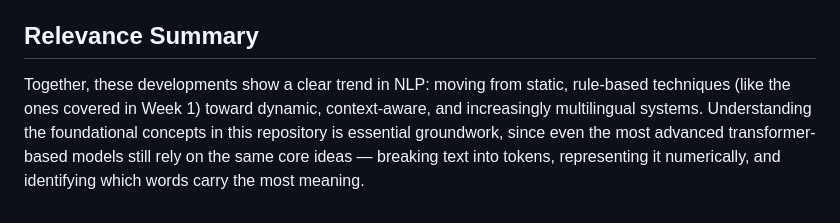
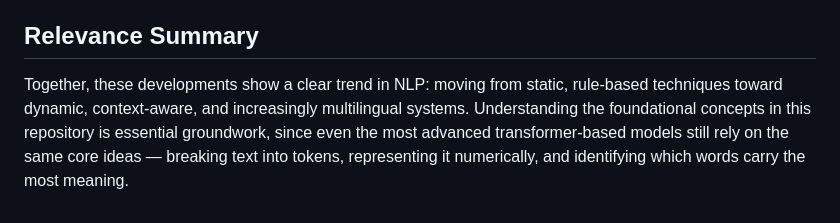
Before and after one commit to snehachheda963/nlp-knowledge-repository, a Markdown page: research-insights/research-and-industry.md, the part around the change. Drawn GitHub-style.

```diff
--- a/research-insights/research-and-industry.md
+++ b/research-insights/research-and-industry.md
@@ -24,4 +24,4 @@ Many Indian banks and e-commerce platforms now deploy NLP-powered chatbots to ha
 spaCy is a widely used open-source Python library for NLP, designed for production use rather than just research. It provides ready-to-use implementations of tokenization, lemmatization, part-of-speech tagging, and named entity recognition, along with support for pre-trained word and contextual embeddings. Its speed and ease of integration have made it a popular choice for building real-world NLP applications, including many of the industrial use cases described above.
 
 ## Relevance Summary
-Together, these developments show a clear trend in NLP: moving from static, rule-based techniques (like the ones covered in Week 1) toward dynamic, context-aware, and increasingly multilingual systems. Understanding the foundational concepts in this repository is essential groundwork, since even the most advanced transformer-based models still rely on the same core ideas — breaking text into tokens, representing it numerically, and identifying which words carry the most meaning.
+Together, these developments show a clear trend in NLP: moving from static, rule-based techniques toward dynamic, context-aware, and increasingly multilingual systems. Understanding the foundational concepts in this repository is essential groundwork, since even the most advanced transformer-based models still rely on the same core ideas — breaking text into tokens, representing it numerically, and identifying which words carry the most meaning.
```
